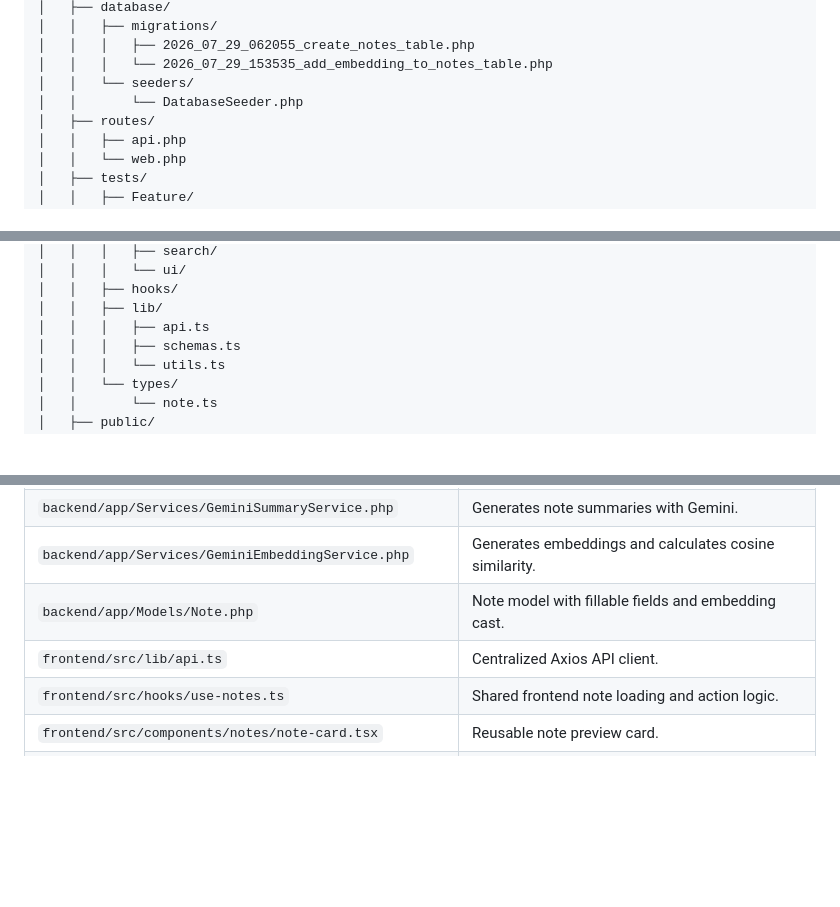
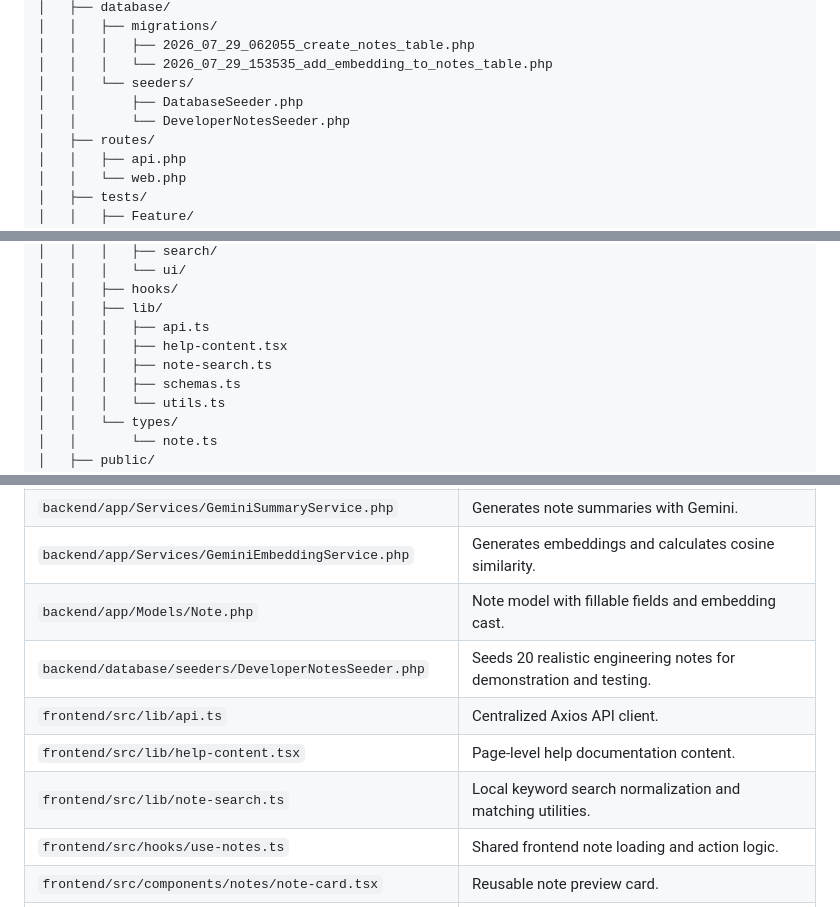
Before and after one commit to lucifer01430/ai-notes-management-system, a Markdown page: README.md, 3 parts joined by grey strips. GitHub-like rendering; folded sections open; blank space fills up the shorter version.

```diff
--- a/README.md
+++ b/README.md
@@ -156,7 +189,8 @@ AI Notes Management System/
 │   │   │   ├── 2026_07_29_062055_create_notes_table.php
 │   │   │   └── 2026_07_29_153535_add_embedding_to_notes_table.php
 │   │   └── seeders/
-│   │       └── DatabaseSeeder.php
+│   │       ├── DatabaseSeeder.php
+│   │       └── DeveloperNotesSeeder.php
 │   ├── routes/
 │   │   ├── api.php
 │   │   └── web.php
@@ -193,6 +227,8 @@ AI Notes Management System/
 │   │   ├── hooks/
 │   │   ├── lib/
 │   │   │   ├── api.ts
+│   │   │   ├── help-content.tsx
+│   │   │   ├── note-search.ts
 │   │   │   ├── schemas.ts
 │   │   │   └── utils.ts
 │   │   └── types/
@@ -216,7 +252,10 @@ AI Notes Management System/
 | `backend/app/Services/GeminiSummaryService.php` | Generates note summaries with Gemini. |
 | `backend/app/Services/GeminiEmbeddingService.php` | Generates embeddings and calculates cosine similarity. |
 | `backend/app/Models/Note.php` | Note model with fillable fields and embedding cast. |
+| `backend/database/seeders/DeveloperNotesSeeder.php` | Seeds 20 realistic engineering notes for demonstration and testing. |
 | `frontend/src/lib/api.ts` | Centralized Axios API client. |
+| `frontend/src/lib/help-content.tsx` | Page-level help documentation content. |
+| `frontend/src/lib/note-search.ts` | Local keyword search normalization and matching utilities. |
 | `frontend/src/hooks/use-notes.ts` | Shared frontend note loading and action logic. |
 | `frontend/src/components/notes/note-card.tsx` | Reusable note preview card. |
 | `frontend/src/app/search/page.tsx` | Semantic search experience. |
```
Also changed, not shown: other parts of README.md (+33 -0 lines).
